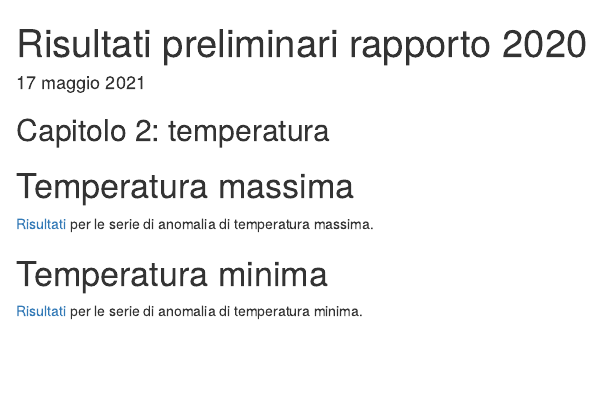
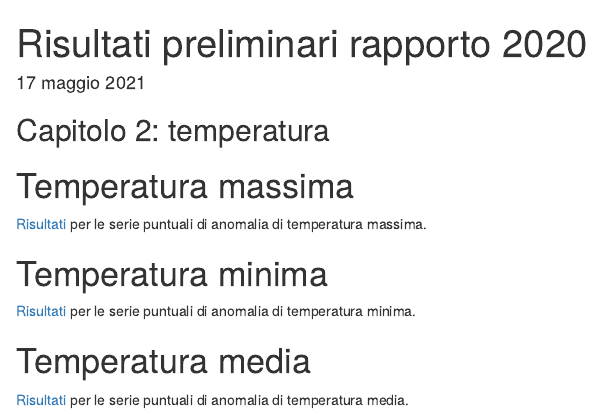
Before and after one commit to scia-ispra/rapporto2020, an R Markdown document (Rmd/index.Rmd): the page in a window 1100 px wide, from its top. Rendered offline with R 4.5, knitr and Pandoc, with nearby package versions; drawn as R Markdown's standard HTML page in place of the format the file asks for.

Commit message:
Aggiunti risultati temperatura media

```diff
--- a/Rmd/index.Rmd
+++ b/Rmd/index.Rmd
@@ -14,9 +14,14 @@ options(knitr.duplicate.label="allow")
 
 # Temperatura massima
 
-[Risultati](./mappaAnomalieValoriPuntuali_tmax.html) per le serie di anomalia di temperatura massima.
+[Risultati](./mappaAnomalieValoriPuntuali_tmax.html) per le serie puntuali di anomalia di temperatura massima.
 
 
 # Temperatura minima
 
-[Risultati](./mappaAnomalieValoriPuntuali_tmin.html) per le serie di anomalia di temperatura minima.
+[Risultati](./mappaAnomalieValoriPuntuali_tmin.html) per le serie puntuali di anomalia di temperatura minima.
+
+
+# Temperatura media
+
+[Risultati](./mappaAnomalieValoriPuntuali_tmean.html) per le serie puntuali di anomalia di temperatura media.
```
Also changed, not shown: 3 other files.
